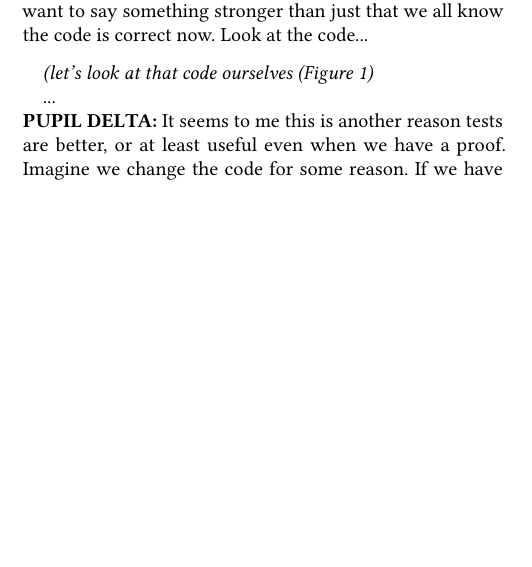
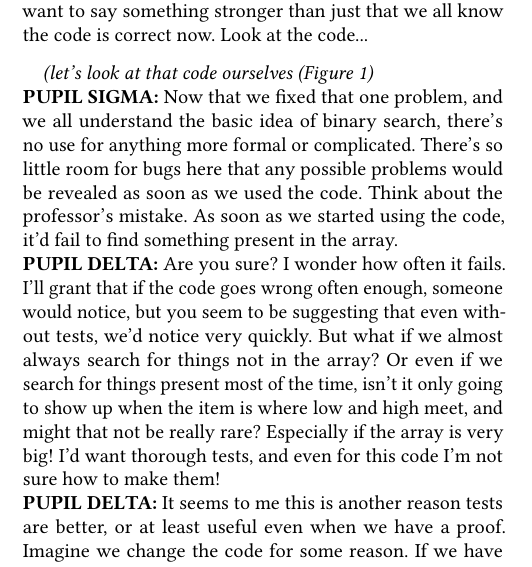
Before and after one commit to agroce/onwardproof24, a LaTeX paper (onward.tex): part of one column of page 1 of 2, cut so that both start at the same text, the shorter picture padded with empty space. Compiled offline with pdfLaTeX.

Commit message:
more dialogue

```diff
--- a/onward.tex
+++ b/onward.tex
@@ -185,7 +185,24 @@ int binsearch(int* a, int key, int size) \{
 \label{fig:first}
 \end{figure*}
 
-...
+
+\noindent{\bf PUPIL SIGMA:}  Now that we fixed that one problem, and
+we all understand the basic idea of binary search, there's no use for
+anything more formal or complicated.  There's so little room for bugs
+here that any possible problems would be revealed as soon as we used
+the code.  Think about the professor's mistake.  As soon as we started
+using the code, it'd fail to find something present in the array.
+
+\noindent{\bf PUPIL DELTA:} Are you sure?  I wonder how often it
+fails.  I'll grant that if the code goes wrong often enough, someone
+would notice, but you seem to be suggesting that even without tests,
+we'd notice very quickly.  But what if we almost always search for
+things not in the array?  Or even if we search for things present most
+of the time, isn't it only going to show up when the item is where low
+and high meet, and might that not be really rare?  Especially if the
+array is very big!  I'd want thorough tests, and even for this code
+I'm not sure how to make them!
+
 
 \noindent{\bf PUPIL DELTA:}  It seems to me this is another reason
 tests are better, or at least useful even when we have a proof.
```
